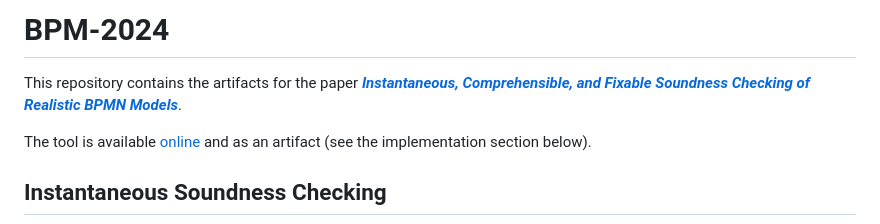
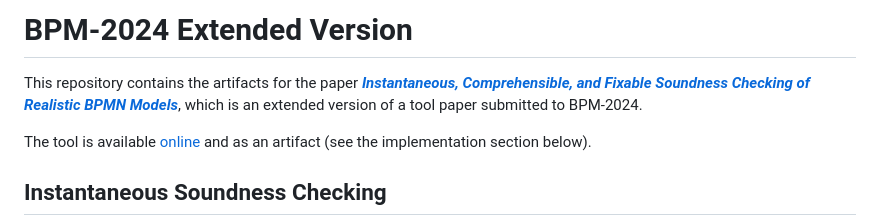
Before and after one commit to timKraeuter/BPM-2024-Extended, a Markdown page: README.md, the part around the change. Drawn GitHub-style.

```diff
--- a/README.md
+++ b/README.md
@@ -1,6 +1,6 @@
-# BPM-2024
+# BPM-2024 Extended Version
 
-This repository contains the artifacts for the paper [_**Instantaneous, Comprehensible, and Fixable Soundness Checking of Realistic BPMN Models**_](./paper.pdf).
+This repository contains the artifacts for the paper [_**Instantaneous, Comprehensible, and Fixable Soundness Checking of Realistic BPMN Models**_](./paper.pdf), which is an extended version of a tool paper submitted to BPM-2024.
 
 The tool is available [online](https://timkraeuter.com/bpmn-analyzer-js/) and as an artifact (see the implementation section below).
 
```
